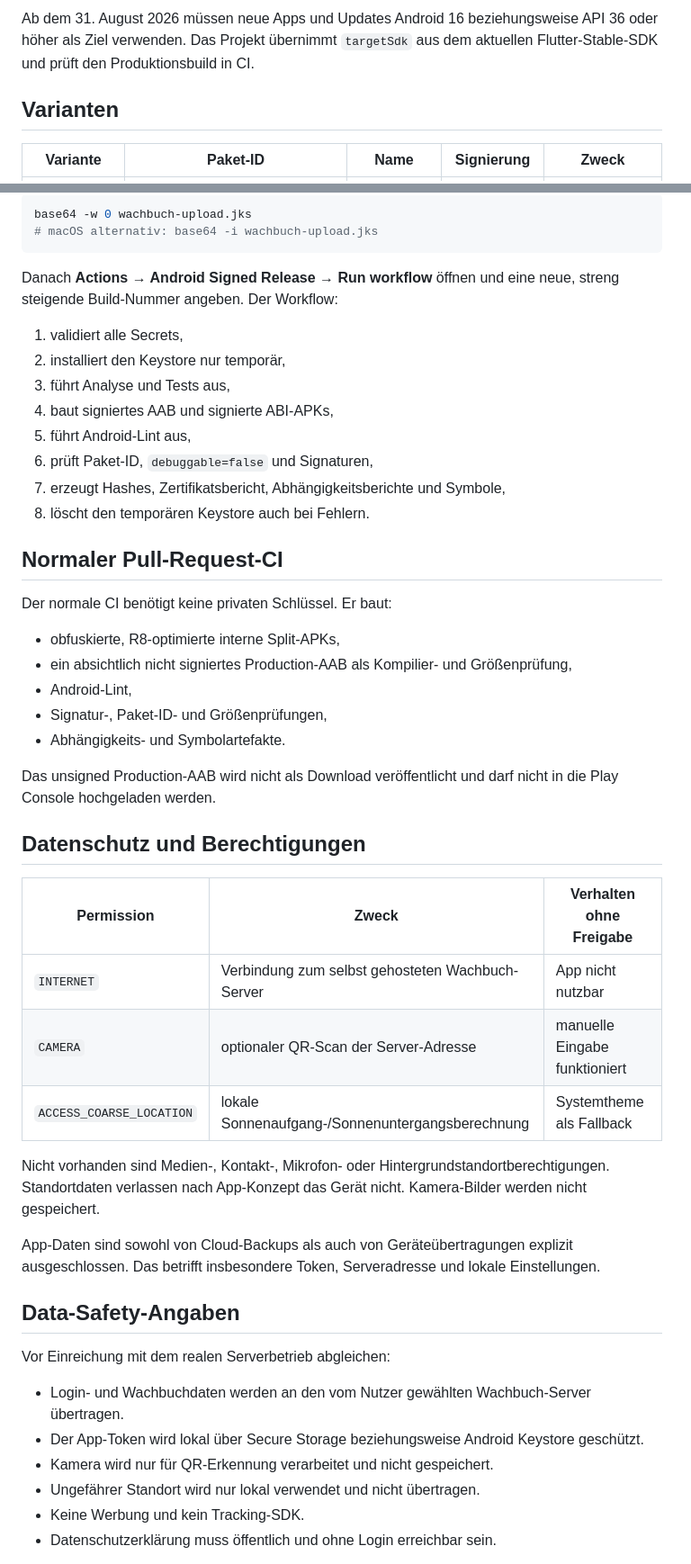
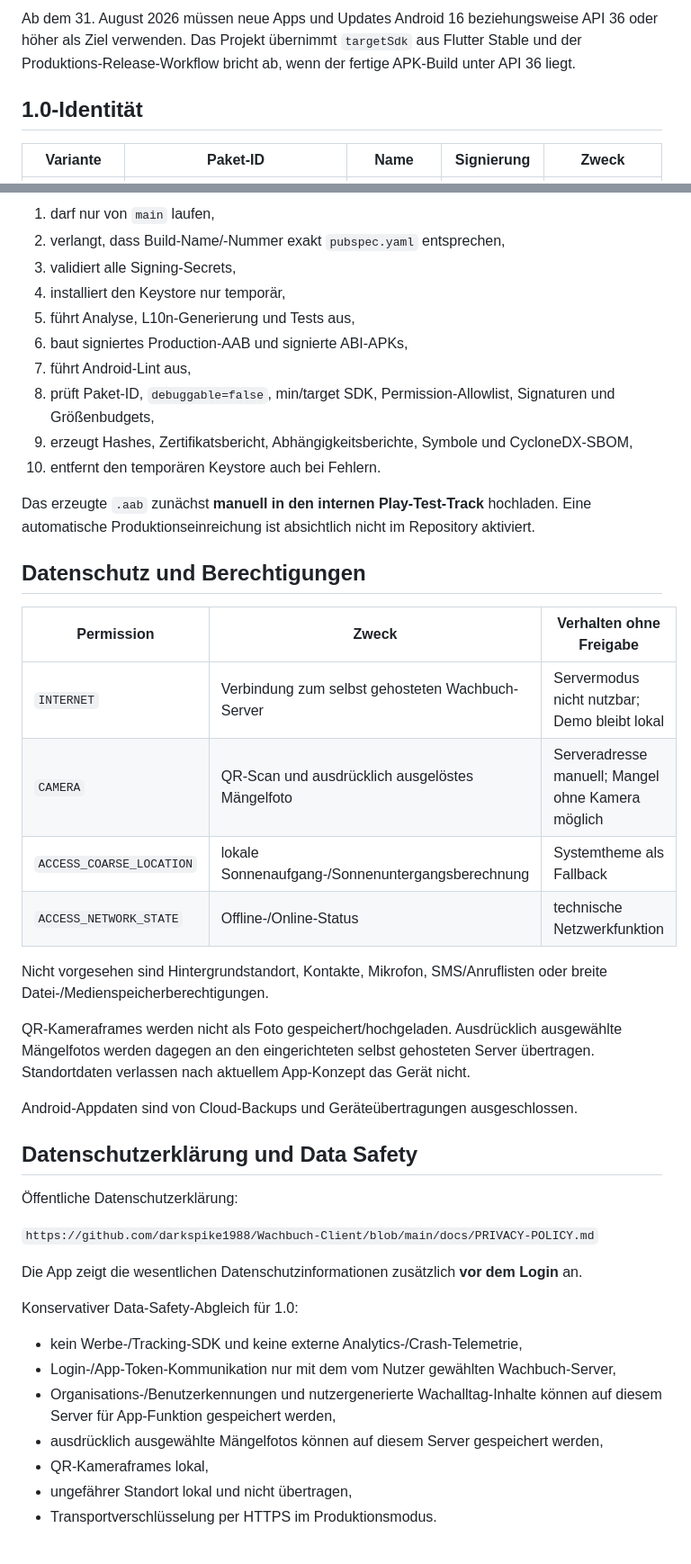
Before and after one commit to darkspike1988/Wachbuch-Client, a Markdown page: docs/PLAY-STORE.md, 2 parts joined by grey strips. Shown at 90% size. Drawn GitHub-style.

Commit message:
docs: finalize Google Play 1.0 guidance

````diff
--- a/docs/PLAY-STORE.md
+++ b/docs/PLAY-STORE.md
@@ -16,9 +16,7 @@ tatsächlich umgesetzte und geprüfte Schritte werden dort gestrichen.
 
-Ab dem 31. August 2026 müssen neue Apps und Updates Android 16 beziehungsweise
-API 36 oder höher als Ziel verwenden. Das Projekt übernimmt `targetSdk` aus dem
-aktuellen Flutter-Stable-SDK und prüft den Produktionsbuild in CI.
+Ab dem 31. August 2026 müssen neue Apps und Updates Android 16 beziehungsweise API 36 oder höher als Ziel verwenden. Das Projekt übernimmt `targetSdk` aus Flutter Stable und der Produktions-Release-Workflow bricht ab, wenn der fertige APK-Build unter API 36 liegt.
 
-## Varianten
+## 1.0-Identität
 
 | Variante | Paket-ID | Name | Signierung | Zweck |
 | --- | --- | --- | --- | --- |
@@ -103,60 +90,47 @@ Keystore unter Linux oder macOS kodieren:
 
-```bash
-base64 -w 0 wachbuch-upload.jks
-# macOS alternativ: base64 -i wachbuch-upload.jks
-```
+1. darf nur von `main` laufen,
+2. verlangt, dass Build-Name/-Nummer exakt `pubspec.yaml` entsprechen,
+3. validiert alle Signing-Secrets,
+4. installiert den Keystore nur temporär,
+5. führt Analyse, L10n-Generierung und Tests aus,
+6. baut signiertes Production-AAB und signierte ABI-APKs,
+7. führt Android-Lint aus,
+8. prüft Paket-ID, `debuggable=false`, min/target SDK, Permission-Allowlist, Signaturen und Größenbudgets,
+9. erzeugt Hashes, Zertifikatsbericht, Abhängigkeitsberichte, Symbole und CycloneDX-SBOM,
+10. entfernt den temporären Keystore auch bei Fehlern.
 
-Danach **Actions → Android Signed Release → Run workflow** öffnen und eine neue,
-streng steigende Build-Nummer angeben. Der Workflow:
-
-1. validiert alle Secrets,
-2. installiert den Keystore nur temporär,
-3. führt Analyse und Tests aus,
-4. baut signiertes AAB und signierte ABI-APKs,
-5. führt Android-Lint aus,
-6. prüft Paket-ID, `debuggable=false` und Signaturen,
-7. erzeugt Hashes, Zertifikatsbericht, Abhängigkeitsberichte und Symbole,
-8. löscht den temporären Keystore auch bei Fehlern.
-
-## Normaler Pull-Request-CI
-
-Der normale CI benötigt keine privaten Schlüssel. Er baut:
-
-- obfuskierte, R8-optimierte interne Split-APKs,
-- ein absichtlich nicht signiertes Production-AAB als Kompilier- und
-  Größenprüfung,
-- Android-Lint,
-- Signatur-, Paket-ID- und Größenprüfungen,
-- Abhängigkeits- und Symbolartefakte.
-
-Das unsigned Production-AAB wird nicht als Download veröffentlicht und darf
-nicht in die Play Console hochgeladen werden.
+Das erzeugte `.aab` zunächst **manuell in den internen Play-Test-Track** hochladen. Eine automatische Produktionseinreichung ist absichtlich nicht im Repository aktiviert.
 
 ## Datenschutz und Berechtigungen
 
 | Permission | Zweck | Verhalten ohne Freigabe |
 | --- | --- | --- |
-| `INTERNET` | Verbindung zum selbst gehosteten Wachbuch-Server | App nicht nutzbar |
-| `CAMERA` | optionaler QR-Scan der Server-Adresse | manuelle Eingabe funktioniert |
+| `INTERNET` | Verbindung zum selbst gehosteten Wachbuch-Server | Servermodus nicht nutzbar; Demo bleibt lokal |
+| `CAMERA` | QR-Scan und ausdrücklich ausgelöstes Mängelfoto | Serveradresse manuell; Mangel ohne Kamera möglich |
 | `ACCESS_COARSE_LOCATION` | lokale Sonnenaufgang-/Sonnenuntergangsberechnung | Systemtheme als Fallback |
+| `ACCESS_NETWORK_STATE` | Offline-/Online-Status | technische Netzwerkfunktion |
 
-Nicht vorhanden sind Medien-, Kontakt-, Mikrofon- oder
-Hintergrundstandortberechtigungen. Standortdaten verlassen nach App-Konzept das
-Gerät nicht. Kamera-Bilder werden nicht gespeichert.
+Nicht vorgesehen sind Hintergrundstandort, Kontakte, Mikrofon, SMS/Anruflisten oder breite Datei-/Medienspeicherberechtigungen.
 
-App-Daten sind sowohl von Cloud-Backups als auch von Geräteübertragungen
-explizit ausgeschlossen. Das betrifft insbesondere Token, Serveradresse und
-lokale Einstellungen.
+QR-Kameraframes werden nicht als Foto gespeichert/hochgeladen. Ausdrücklich ausgewählte Mängelfotos werden dagegen an den eingerichteten selbst gehosteten Server übertragen. Standortdaten verlassen nach aktuellem App-Konzept das Gerät nicht.
 
-## Data-Safety-Angaben
+Android-Appdaten sind von Cloud-Backups und Geräteübertragungen ausgeschlossen.
 
-Vor Einreichung mit dem realen Serverbetrieb abgleichen:
+## Datenschutzerklärung und Data Safety
 
-- Login- und Wachbuchdaten werden an den vom Nutzer gewählten Wachbuch-Server
-  übertragen.
-- Der App-Token wird lokal über Secure Storage beziehungsweise Android Keystore
-  geschützt.
-- Kamera wird nur für QR-Erkennung verarbeitet und nicht gespeichert.
-- Ungefährer Standort wird nur lokal verwendet und nicht übertragen.
-- Keine Werbung und kein Tracking-SDK.
-- Datenschutzerklärung muss öffentlich und ohne Login erreichbar sein.
+Öffentliche Datenschutzerklärung:
+
+`https://github.com/darkspike1988/Wachbuch-Client/blob/main/docs/PRIVACY-POLICY.md`
+
+Die App zeigt die wesentlichen Datenschutzinformationen zusätzlich **vor dem Login** an.
+
+Konservativer Data-Safety-Abgleich für 1.0:
+
+- kein Werbe-/Tracking-SDK und keine externe Analytics-/Crash-Telemetrie,
+- Login-/App-Token-Kommunikation nur mit dem vom Nutzer gewählten Wachbuch-Server,
+- Organisations-/Benutzerkennungen und nutzergenerierte Wachalltag-Inhalte können auf diesem Server für App-Funktion gespeichert werden,
+- ausdrücklich ausgewählte Mängelfotos können auf diesem Server gespeichert werden,
+- QR-Kameraframes lokal,
+- ungefährer Standort lokal und nicht übertragen,
+- Transportverschlüsselung per HTTPS im Produktionsmodus.
+
````
Also changed, not shown: other parts of docs/PLAY-STORE.md (+38 -34 lines).
